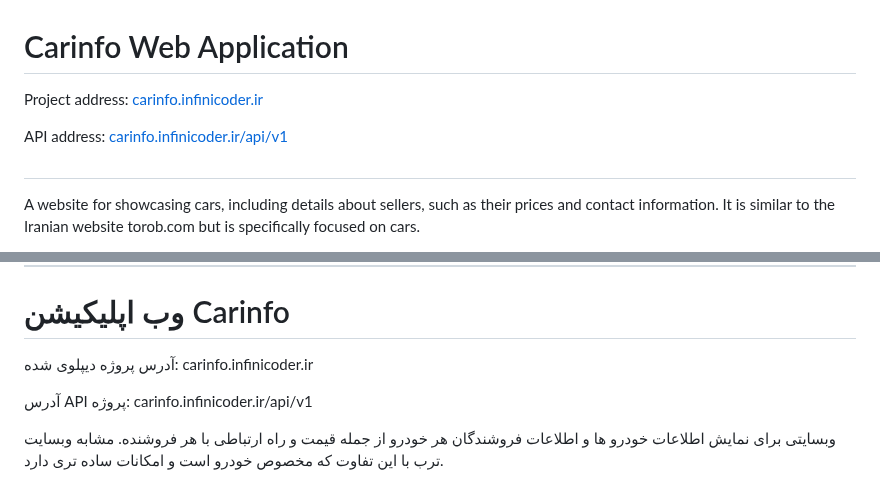
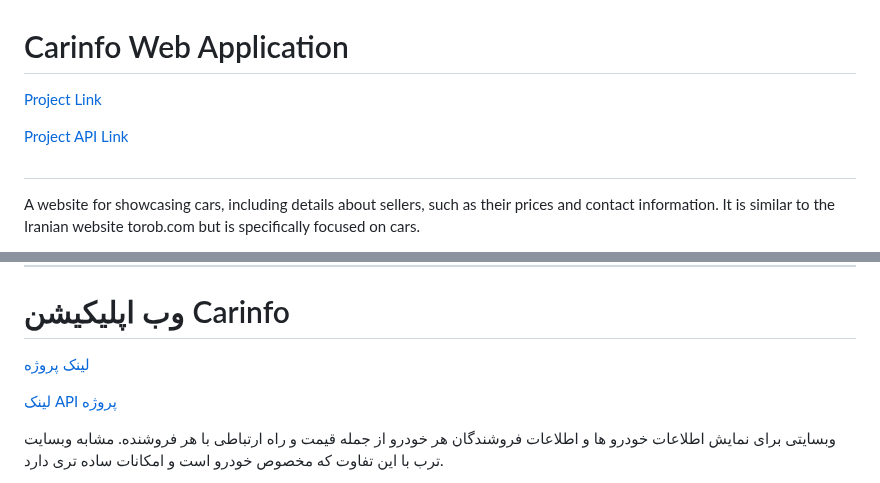
Before and after one commit to HRNavaei/Carinfo, a Markdown page: readme.md, 2 parts joined by grey strips. Drawn GitHub-style.

```diff
--- a/readme.md
+++ b/readme.md
@@ -1,8 +1,8 @@
 # Carinfo Web Application
 
-Project address: [carinfo.infinicoder.ir](http://carinfo.infinicoder.ir)
+[Project Link](http://carinfo.infinicoder.ir)
 
-API address: [carinfo.infinicoder.ir/api/v1](http://carinfo.infinicoder.ir/api/v1)
+[Project API Link](http://carinfo.infinicoder.ir/api/v1)
 
 ##
 
@@ -31,9 +31,9 @@ To log in as an admin:
 
 # وب اپلیکیشن Carinfo
 
-آدرس پروژه دیپلوی شده: carinfo.infinicoder.ir
+[لینک پروژه](http://carinfo.infinicoder.ir)
 
-آدرس API پروژه: carinfo.infinicoder.ir/api/v1
+[لینک API پروژه](http://carinfo.infinicoder.ir/api/v1)
 
 وبسایتی برای نمایش اطلاعات خودرو ها و اطلاعات فروشندگان هر خودرو از جمله قیمت و راه ارتباطی با هر فروشنده. مشابه وبسایت ترب با این تفاوت که مخصوص خودرو است و امکانات ساده تری دارد.
 
```
